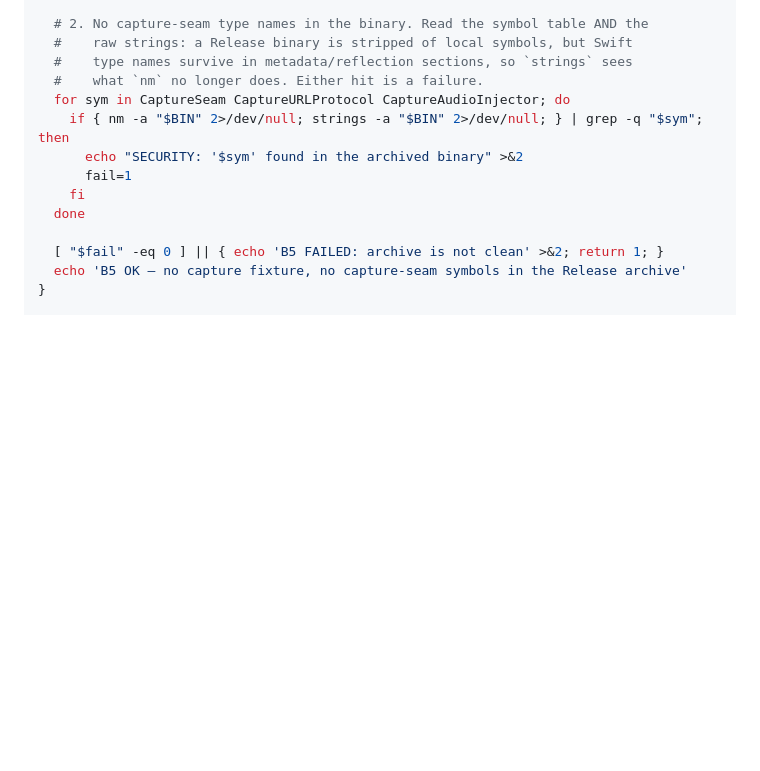
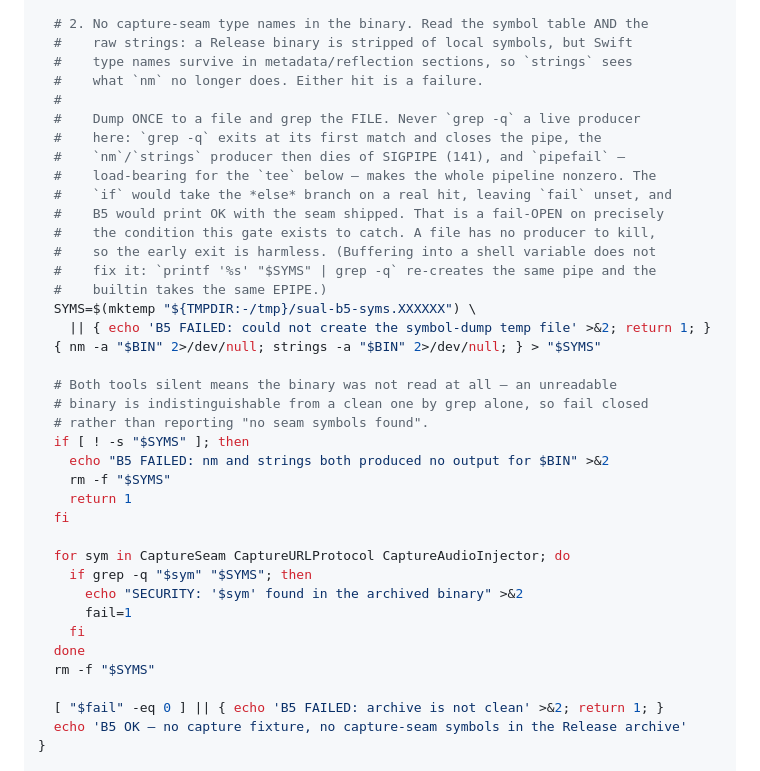
Before and after one commit to suandl/shutupandlisten, a Markdown page: docs/plans/2026-08-02-001-port-transcript-core-onto-post-pr37-main-plan.md, the part around the change. Drawn GitHub-style; blank space fills up the shorter version.

Commit message:
docs(ios): make the B5 archive gate fail closed — grep a buffered dump, not a live pipe (su-au7o)
Round-4 pre-open signoff (su-c4zw) found B5's per-symbol check could
false-pass the exact condition it exists to catch.

    { nm -a "$BIN"; strings -a "$BIN"; } | grep -q "$sym"

runs under the block's `set -uo pipefail`. `grep -q` exits at its first
match and closes the pipe; the nm/strings producer then dies of SIGPIPE,
so pipefail makes the pipeline exit 141. The `if` takes the else branch
on a real hit, `fail` stays 0, and B5 prints OK with CaptureSeam,
CaptureURLProtocol, or CaptureAudioInjector shipped in the Release
binary. Fail-open on the security gate.

Dump nm+strings once to a temp file and grep the file — no producer to
kill, so grep's early exit is harmless. Buffering into a shell variable
does NOT fix it: `printf '%s' "$SYMS" | grep -q` re-creates the pipe and
the builtin takes the same EPIPE (verified, also exits 141).

Also fail closed when both tools produce nothing: an unreadable binary
is indistinguishable from a clean one by grep alone, and previously
would have reported no seam symbols found.

Verified against synthetic fixtures (seam symbol early, 13MB filler
after, so the SIGPIPE window is real):
  old form, dirty binary -> "B5 OK"        (false pass, the bug)
  new form, dirty binary -> exit 1, both symbols reported
  new form, clean binary -> exit 0
  new form, empty dump   -> exit 1, fail closed
Outer `check 2>&1 | tee "$LOG"` propagation preserved (exit 1 / 0 above
is the pipeline status), findings still land in the log, and the A3 + B5
artifact requirements are untouched. All seven bash blocks pass `bash -n`.

Docs-only; su-xkmq.1 is REPORT-ONLY.

```diff
--- a/docs/plans/2026-08-02-001-port-transcript-core-onto-post-pr37-main-plan.md
+++ b/docs/plans/2026-08-02-001-port-transcript-core-onto-post-pr37-main-plan.md
@@ -1352,12 +1352,37 @@ check() {
   #    raw strings: a Release binary is stripped of local symbols, but Swift
   #    type names survive in metadata/reflection sections, so `strings` sees
   #    what `nm` no longer does. Either hit is a failure.
+  #
+  #    Dump ONCE to a file and grep the FILE. Never `grep -q` a live producer
+  #    here: `grep -q` exits at its first match and closes the pipe, the
+  #    `nm`/`strings` producer then dies of SIGPIPE (141), and `pipefail` —
+  #    load-bearing for the `tee` below — makes the whole pipeline nonzero. The
+  #    `if` would take the *else* branch on a real hit, leaving `fail` unset, and
+  #    B5 would print OK with the seam shipped. That is a fail-OPEN on precisely
+  #    the condition this gate exists to catch. A file has no producer to kill,
+  #    so the early exit is harmless. (Buffering into a shell variable does not
+  #    fix it: `printf '%s' "$SYMS" | grep -q` re-creates the same pipe and the
+  #    builtin takes the same EPIPE.)
+  SYMS=$(mktemp "${TMPDIR:-/tmp}/sual-b5-syms.XXXXXX") \
+    || { echo 'B5 FAILED: could not create the symbol-dump temp file' >&2; return 1; }
+  { nm -a "$BIN" 2>/dev/null; strings -a "$BIN" 2>/dev/null; } > "$SYMS"
+
+  # Both tools silent means the binary was not read at all — an unreadable
+  # binary is indistinguishable from a clean one by grep alone, so fail closed
+  # rather than reporting "no seam symbols found".
+  if [ ! -s "$SYMS" ]; then
+    echo "B5 FAILED: nm and strings both produced no output for $BIN" >&2
+    rm -f "$SYMS"
+    return 1
+  fi
+
   for sym in CaptureSeam CaptureURLProtocol CaptureAudioInjector; do
-    if { nm -a "$BIN" 2>/dev/null; strings -a "$BIN" 2>/dev/null; } | grep -q "$sym"; then
+    if grep -q "$sym" "$SYMS"; then
       echo "SECURITY: '$sym' found in the archived binary" >&2
       fail=1
     fi
   done
+  rm -f "$SYMS"
 
   [ "$fail" -eq 0 ] || { echo 'B5 FAILED: archive is not clean' >&2; return 1; }
   echo 'B5 OK — no capture fixture, no capture-seam symbols in the Release archive'
```
